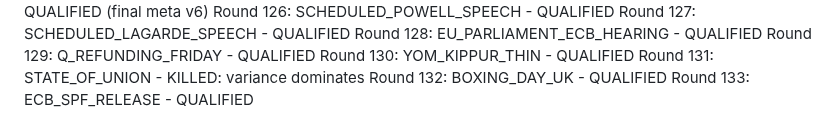
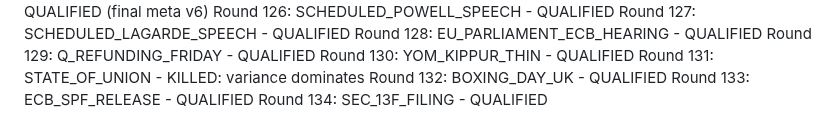
Before and after one commit to athenixai-lab/claude2, a Markdown page: zenyth-ideation/state/round_log.md, the part around the change. GitHub-like rendering.

Commit message:
Round 134: SEC_13F_FILING - QUALIFIED

```diff
--- a/zenyth-ideation/state/round_log.md
+++ b/zenyth-ideation/state/round_log.md
@@ -132,3 +132,4 @@ Round 130: YOM_KIPPUR_THIN - QUALIFIED
 Round 131: STATE_OF_UNION - KILLED: variance dominates
 Round 132: BOXING_DAY_UK - QUALIFIED
 Round 133: ECB_SPF_RELEASE - QUALIFIED
+Round 134: SEC_13F_FILING - QUALIFIED
```
Also changed, not shown: 1 other file.
